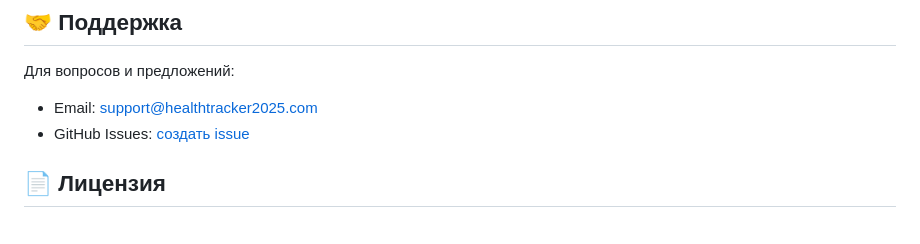
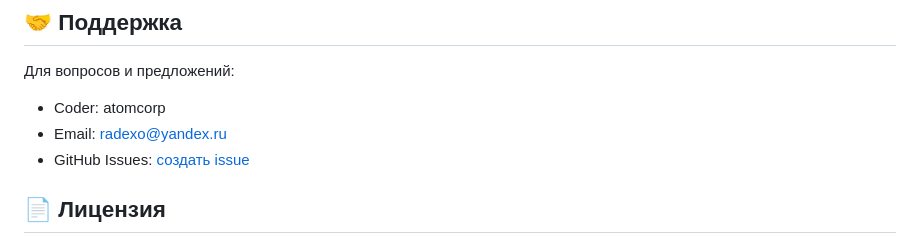
Before and after one commit to radexo/HealthTracker, a Markdown page: README.md, the part around the change. Rendered like a GitHub page.

```diff
--- a/README.md
+++ b/README.md
@@ -180,7 +180,8 @@ npm run pack
 ## 🤝 Поддержка
 
 Для вопросов и предложений:
-- Email: support@healthtracker2025.com
+- Coder: atomcorp
+- Email: radexo@yandex.ru
 - GitHub Issues: [создать issue](https://github.com/healthtracker/healthtracker-2025/issues)
 
 ## 📄 Лицензия
```
